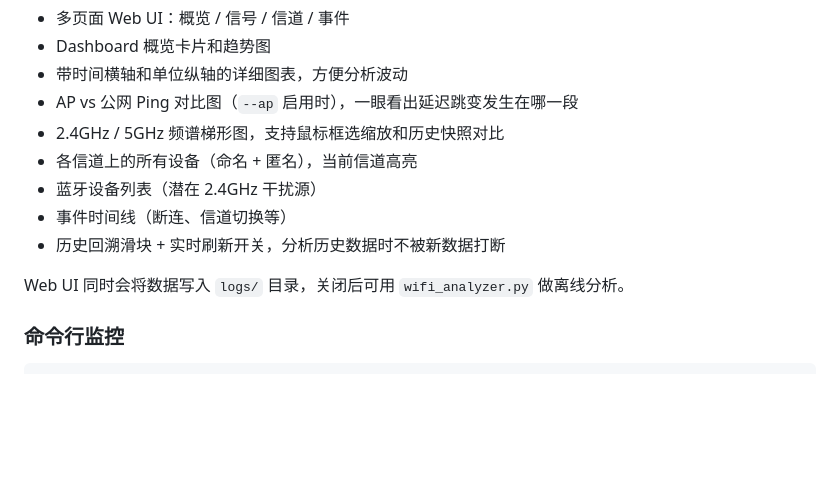
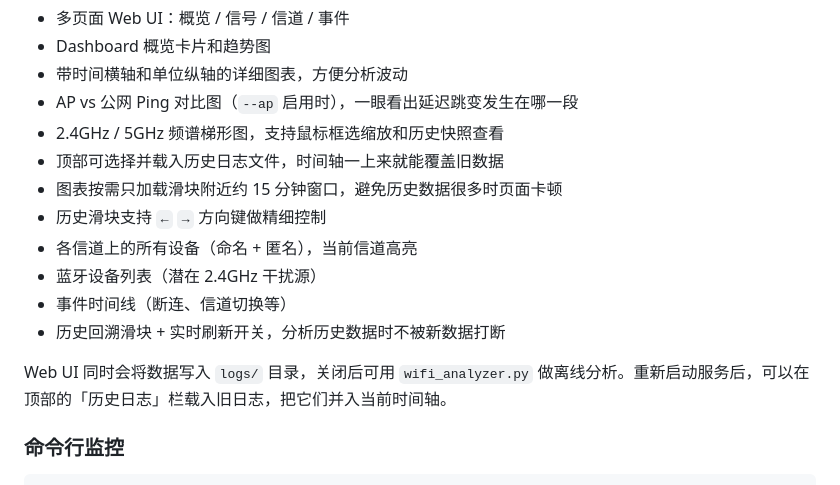
Before and after one commit to Halle-Astra/wifi_analyzer, a Markdown page: README.md, the part around the change. Drawn GitHub-style; blank space fills up the shorter version.

Commit message:
Docs: add windowed loading, arrow-key control, log import to README

```diff
--- a/README.md
+++ b/README.md
@@ -99,13 +99,16 @@ python3 wifi_web.py -p 9000 -i 5
 - Dashboard 概览卡片和趋势图
 - 带时间横轴和单位纵轴的详细图表，方便分析波动
 - AP vs 公网 Ping 对比图（`--ap` 启用时），一眼看出延迟跳变发生在哪一段
-- 2.4GHz / 5GHz 频谱梯形图，支持鼠标框选缩放和历史快照对比
+- 2.4GHz / 5GHz 频谱梯形图，支持鼠标框选缩放和历史快照查看
+- 顶部可选择并载入历史日志文件，时间轴一上来就能覆盖旧数据
+- 图表按需只加载滑块附近约 15 分钟窗口，避免历史数据很多时页面卡顿
+- 历史滑块支持 `←` `→` 方向键做精细控制
 - 各信道上的所有设备（命名 + 匿名），当前信道高亮
 - 蓝牙设备列表（潜在 2.4GHz 干扰源）
 - 事件时间线（断连、信道切换等）
 - 历史回溯滑块 + 实时刷新开关，分析历史数据时不被新数据打断
 
-Web UI 同时会将数据写入 `logs/` 目录，关闭后可用 `wifi_analyzer.py` 做离线分析。
+Web UI 同时会将数据写入 `logs/` 目录，关闭后可用 `wifi_analyzer.py` 做离线分析。重新启动服务后，可以在顶部的「历史日志」栏载入旧日志，把它们并入当前时间轴。
 
 ### 命令行监控
 
```
